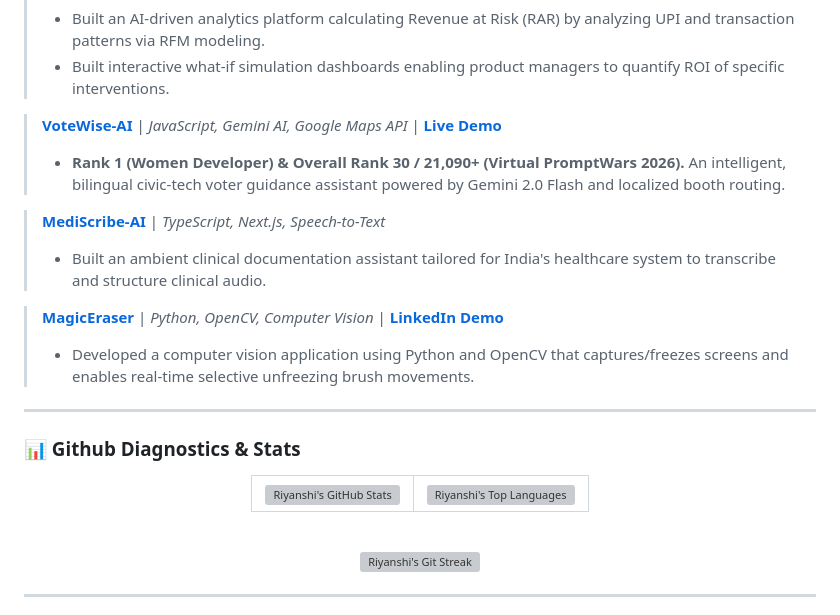
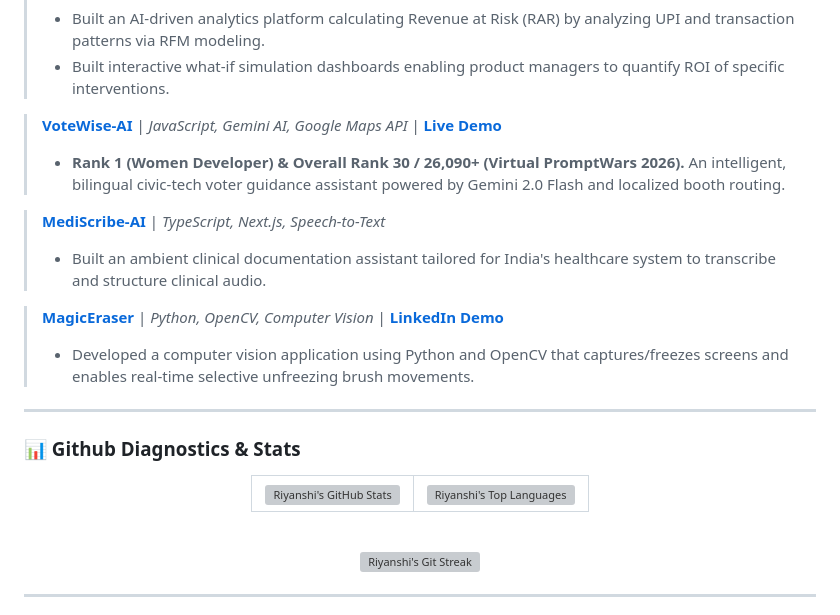
Before and after one commit to RiyanshiVerma-11/riyanshiverma-11.github.io, a Markdown page: README.md, the part around one of its changes. Drawn GitHub-style; grey boxes are pictures that could not be loaded.

```diff
--- a/README.md
+++ b/README.md
@@ -87,7 +87,7 @@ I am a **Generative AI Engineer & Systems Developer** dedicated to building high
 > *   Built interactive what-if simulation dashboards enabling product managers to quantify ROI of specific interventions.
 
 > **[VoteWise-AI](https://github.com/RiyanshiVerma-11/VoteWise-AI)** | *JavaScript, Gemini AI, Google Maps API* | **[Live Demo](https://votewise-ai-bode.onrender.com/)**
-> *   **Rank 1 (Women Developer) & Overall Rank 30 / 21,090+ (Virtual PromptWars 2026).**
+> *   **Rank 1 (Women Developer) & Overall Rank 30 / 26,090+ (Virtual PromptWars 2026).**
 >   An intelligent, bilingual civic-tech voter guidance assistant powered by Gemini 2.0 Flash and localized booth routing.
 
 > **[MediScribe-AI](https://github.com/RiyanshiVerma-11/MediScribe-AI)** | *TypeScript, Next.js, Speech-to-Text*
```
Also changed, not shown: other parts of README.md (+2 -2 lines).
